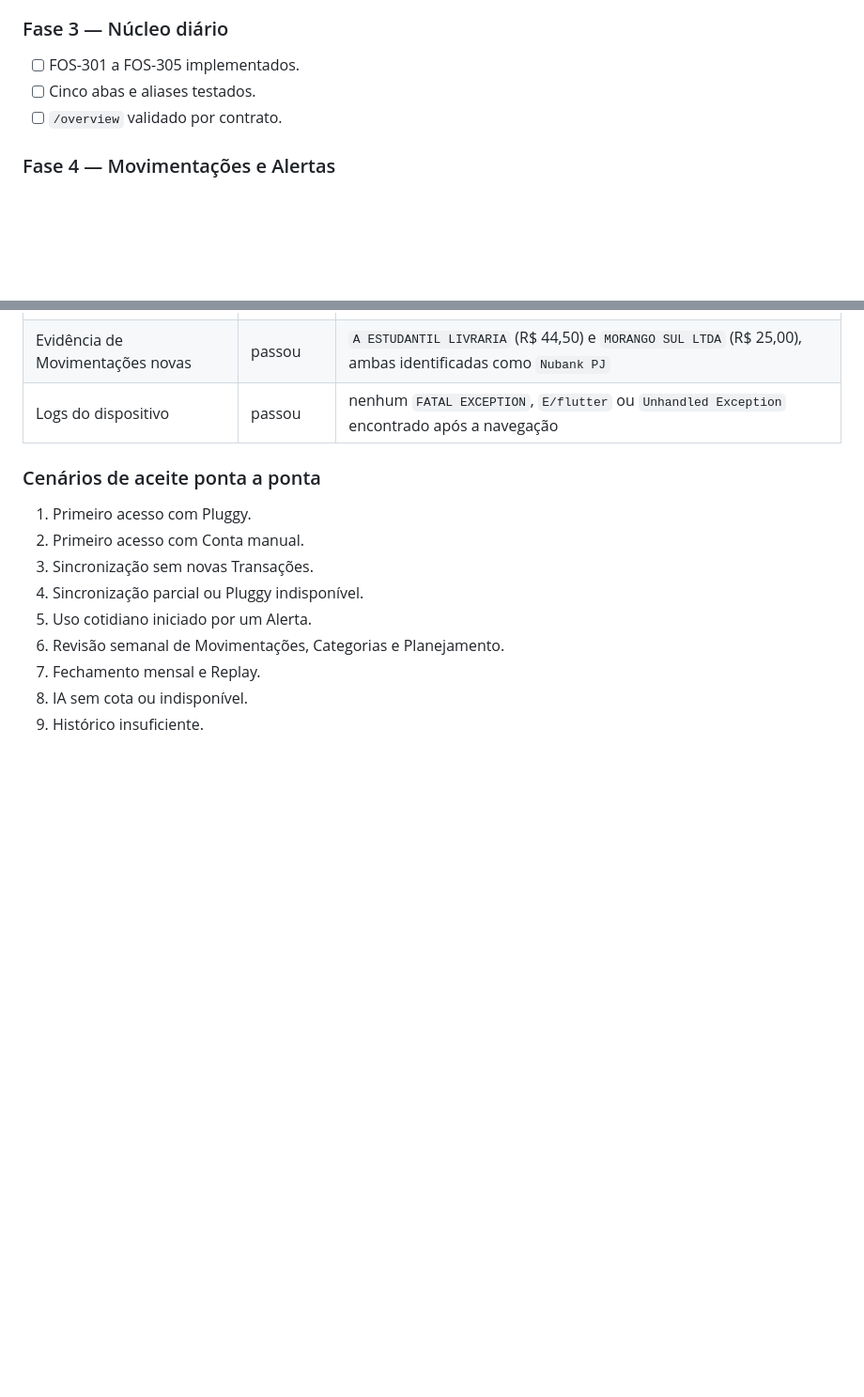
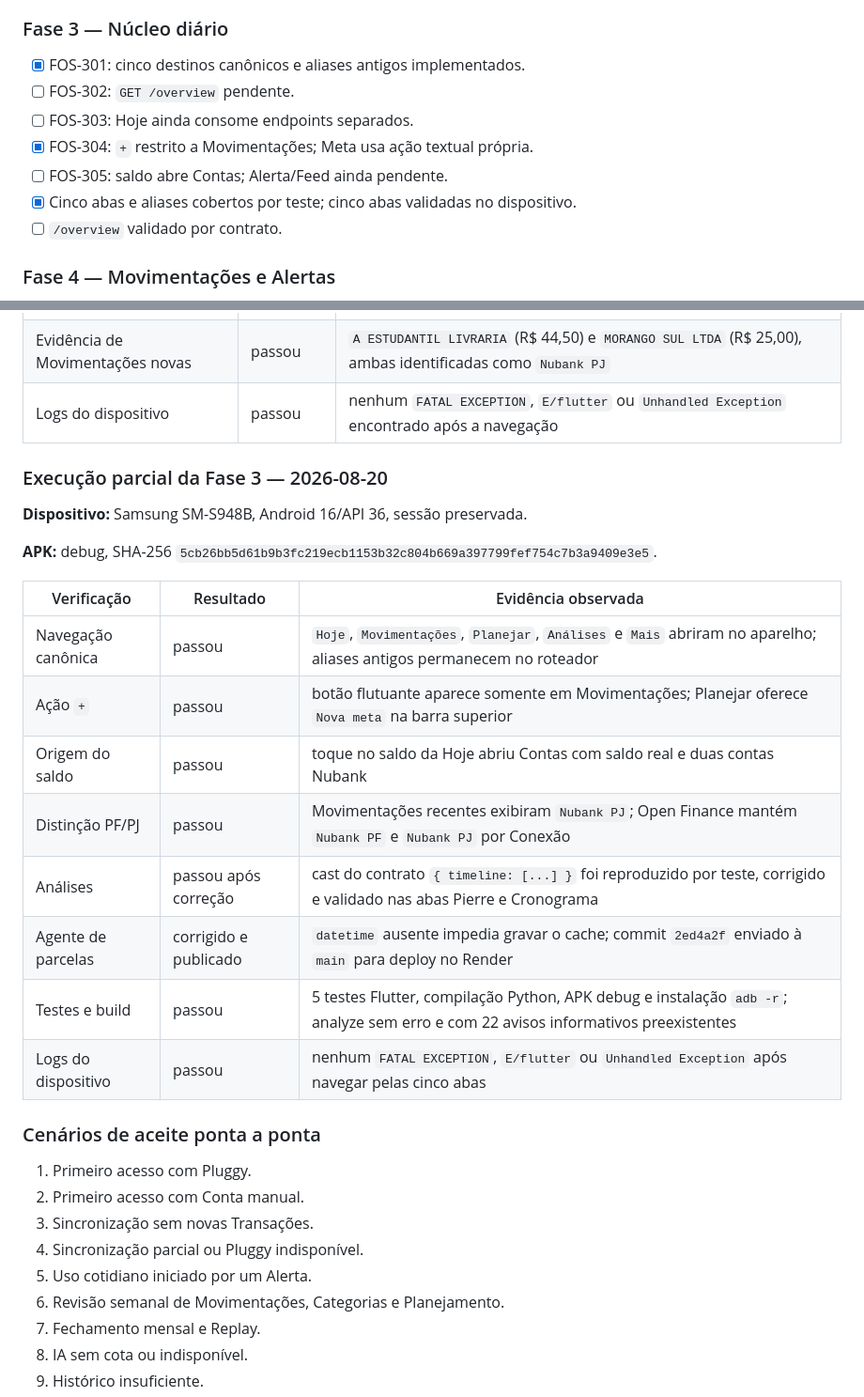
Before and after one commit to TManoloss/finance-os, a Markdown page: docs/FINANCEOS-VALIDATION-PLAN.md, 2 parts joined by grey strips. Shown at 94% size. GitHub-like rendering; blank space fills up the shorter version.

Commit message:
docs: record phase 3 mobile validation

```diff
--- a/docs/FINANCEOS-VALIDATION-PLAN.md
+++ b/docs/FINANCEOS-VALIDATION-PLAN.md
@@ -341,8 +341,12 @@ Uma fase só termina quando todos os requisitos da fase têm evidência registra
 
 ### Fase 3 — Núcleo diário
 
-- [ ] FOS-301 a FOS-305 implementados.
-- [ ] Cinco abas e aliases testados.
+- [x] FOS-301: cinco destinos canônicos e aliases antigos implementados.
+- [ ] FOS-302: `GET /overview` pendente.
+- [ ] FOS-303: Hoje ainda consome endpoints separados.
+- [x] FOS-304: `+` restrito a Movimentações; Meta usa ação textual própria.
+- [ ] FOS-305: saldo abre Contas; Alerta/Feed ainda pendente.
+- [x] Cinco abas e aliases cobertos por teste; cinco abas validadas no dispositivo.
 - [ ] `/overview` validado por contrato.
 
 ### Fase 4 — Movimentações e Alertas
@@ -483,6 +487,23 @@ Uma fase só termina quando todos os requisitos da fase têm evidência registra
 | Evidência de Movimentações novas | passou | `A ESTUDANTIL LIVRARIA` (R$ 44,50) e `MORANGO SUL LTDA` (R$ 25,00), ambas identificadas como `Nubank PJ` |
 | Logs do dispositivo | passou | nenhum `FATAL EXCEPTION`, `E/flutter` ou `Unhandled Exception` encontrado após a navegação |
 
+### Execução parcial da Fase 3 — 2026-08-20
+
+**Dispositivo:** Samsung SM-S948B, Android 16/API 36, sessão preservada.
+
+**APK:** debug, SHA-256 `5cb26bb5d61b9b3fc219ecb1153b32c804b669a397799fef754c7b3a9409e3e5`.
+
+| Verificação | Resultado | Evidência observada |
+| --- | --- | --- |
+| Navegação canônica | passou | `Hoje`, `Movimentações`, `Planejar`, `Análises` e `Mais` abriram no aparelho; aliases antigos permanecem no roteador |
+| Ação `+` | passou | botão flutuante aparece somente em Movimentações; Planejar oferece `Nova meta` na barra superior |
+| Origem do saldo | passou | toque no saldo da Hoje abriu Contas com saldo real e duas contas Nubank |
+| Distinção PF/PJ | passou | Movimentações recentes exibiram `Nubank PJ`; Open Finance mantém `Nubank PF` e `Nubank PJ` por Conexão |
+| Análises | passou após correção | cast do contrato `{ timeline: [...] }` foi reproduzido por teste, corrigido e validado nas abas Pierre e Cronograma |
+| Agente de parcelas | corrigido e publicado | `datetime` ausente impedia gravar o cache; commit `2ed4a2f` enviado à `main` para deploy no Render |
+| Testes e build | passou | 5 testes Flutter, compilação Python, APK debug e instalação `adb -r`; analyze sem erro e com 22 avisos informativos preexistentes |
+| Logs do dispositivo | passou | nenhum `FATAL EXCEPTION`, `E/flutter` ou `Unhandled Exception` após navegar pelas cinco abas |
+
 ### Cenários de aceite ponta a ponta
 
 1. Primeiro acesso com Pluggy.
```
Also changed, not shown: other parts of docs/FINANCEOS-VALIDATION-PLAN.md (+3 -0 lines).
